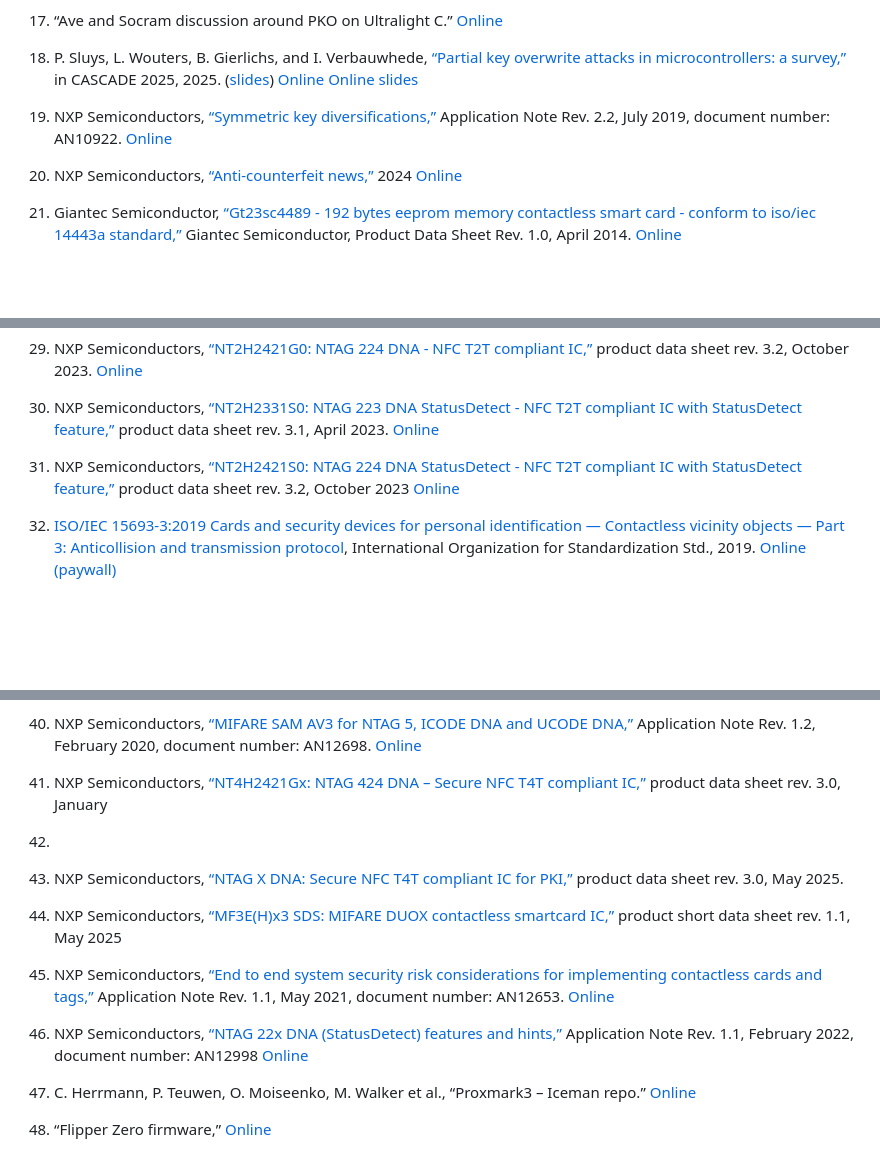
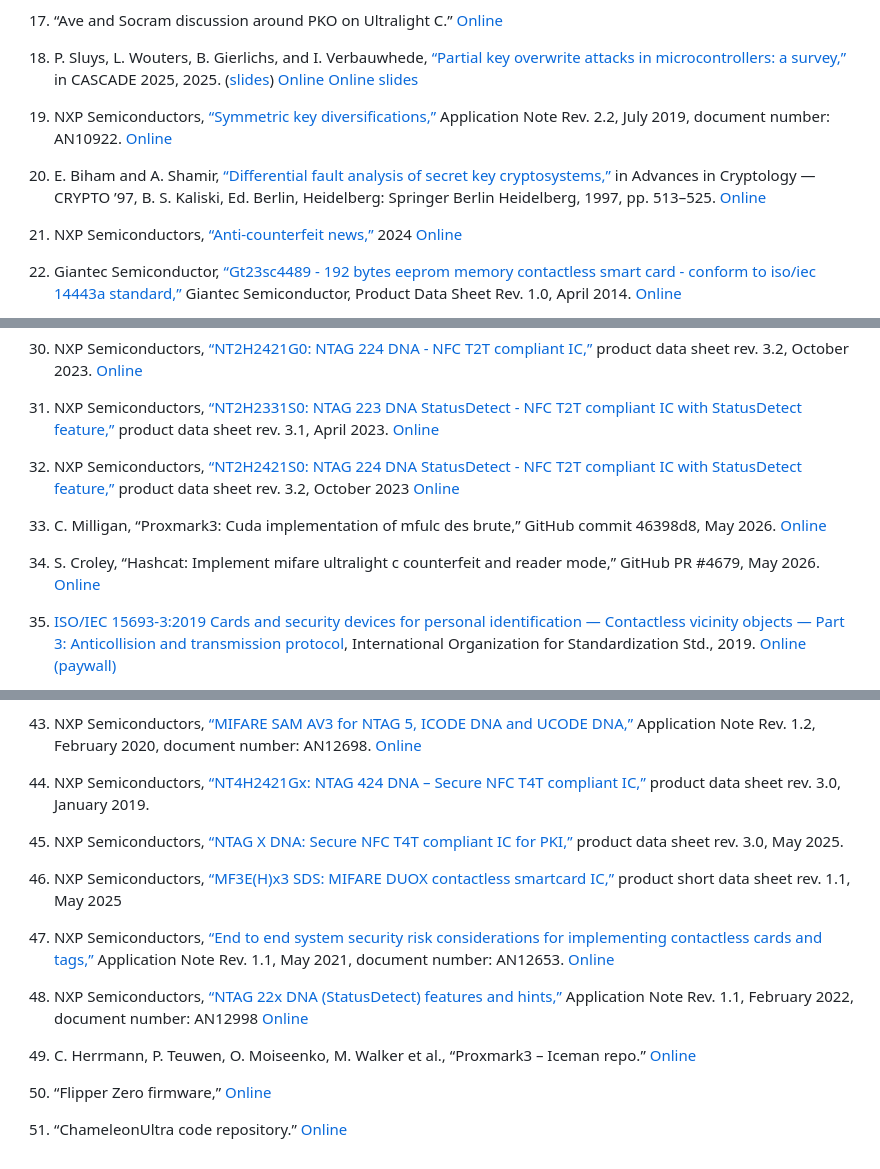
Before and after one commit to zc-public/breakme-resources, a Markdown page: paper/refs/index.md, 3 parts joined by grey strips. Rendered like a GitHub page; blank space fills up the shorter version.

Commit message:
Update refs/index

```diff
--- a/paper/refs/index.md
+++ b/paper/refs/index.md
@@ -37,6 +37,9 @@ DEF CON 21 Presentation, August 2013. [Online](https://infocon.org/cons/DEF%20CO
 
 1. NXP Semiconductors, [“Symmetric key diversifications,”](AN10922.pdf) Application Note Rev. 2.2, July 2019, document number: AN10922. [Online](https://www.nxp.com/docs/en/application-note/AN10922.pdf)
 
+1. E. Biham and A. Shamir, [“Differential fault analysis of secret key cryptosystems,”](BFb0052259.pdf) in Advances in Cryptology —
+CRYPTO ’97, B. S. Kaliski, Ed. Berlin, Heidelberg: Springer Berlin Heidelberg, 1997, pp. 513–525. [Online](https://link.springer.com/content/pdf/10.1007/BFb0052259.pdf)
+
 1. NXP Semiconductors, [“Anti-counterfeit news,”](MIFARE-Anti-counterfeit-news.pdf) 2024 [Online](https://www.nxp.com/docs/en/supporting-information/MIFARE-Anti-counterfeit-news.pdf)
 
 1. Giantec Semiconductor, [“Gt23sc4489 - 192 bytes eeprom memory contactless smart card - conform to iso/iec 14443a standard,”](GT23SC4489_GTAG_192b_ULCG.pdf) Giantec Semiconductor, Product Data Sheet Rev. 1.0, April 2014. [Online](http://static6.arrow.com/aropdfconversion/bb8cf59726d830d31aa015410871ab5857a21657/gt23sc4439_ds_adv.pdf)
@@ -61,6 +64,12 @@ DEF CON 21 Presentation, August 2013. [Online](https://infocon.org/cons/DEF%20CO
 
 1. NXP Semiconductors, [“NT2H2421S0: NTAG 224 DNA StatusDetect - NFC T2T compliant IC with StatusDetect feature,”](NT2H2421S0_rev3.2.pdf) product data sheet rev. 3.2, October 2023 [Online](https://www.nxp.com/docs/en/data-sheet/NT2H2421S0.pdf)
 
+1. C. Milligan, “Proxmark3:
+Cuda implementation of mfulc des brute,”
+GitHub commit 46398d8, May 2026. [Online](https://github.com/RfidResearchGroup/proxmark3/commit/46398d855b14fcb6ec764e2cf2afd240b0cffc6b)
+
+1. S. Croley, “Hashcat: Implement mifare ultralight c counterfeit and reader mode,” GitHub PR #4679, May 2026. [Online](https://github.com/hashcat/hashcat/pull/4679)
+
 1. [ISO/IEC 15693-3:2019 Cards and security devices for personal identification — Contactless vicinity objects — Part 3: Anticollision and transmission protocol](BS_ISO-IEC_15693-3-2019.pdf), International Organization for Standardization Std., 2019. [Online (paywall)](https://www.iso.org/standard/90286.html)
 
 1. [ISO/IEC 18000-63:2021 Information technology — Radio frequency identification for item management — Part 63: Parameters for air interface communications at 860 MHz to 960 MHz Type C](BS_ISO-IEC_18000-63-2015.pdf), International Organization for Standardization Std., 2021. [Online (paywall)](https://www.iso.org/standard/78309.html)
@@ -80,8 +89,7 @@ Organization for Standardization Std., 2018.](ISO-IEC-14443-4-2018.pdf) [Online
 
 1. NXP Semiconductors, [“MIFARE SAM AV3 for NTAG 5, ICODE DNA and UCODE DNA,”](AN12698.pdf) Application Note Rev. 1.2, February 2020, document number: AN12698. [Online](https://www.nxp.com/docs/en/application-note/AN12698.pdf)
 
-1. NXP Semiconductors, [“NT4H2421Gx: NTAG 424 DNA – Secure NFC T4T compliant IC,”](NT4H2421Gx.pdf) product data sheet rev. 3.0, January
-2019.
+1. NXP Semiconductors, [“NT4H2421Gx: NTAG 424 DNA – Secure NFC T4T compliant IC,”](NT4H2421Gx.pdf) product data sheet rev. 3.0, January 2019.
 
 1. NXP Semiconductors, [“NTAG X DNA: Secure NFC T4T compliant IC for PKI,”](NTAGXDNADS.pdf) product data sheet rev. 3.0, May 2025.
 
@@ -95,3 +103,5 @@ rev. 1.1, May 2025
 1. C. Herrmann, P. Teuwen, O. Moiseenko, M. Walker et al., “Proxmark3 – Iceman repo.” [Online](https://github.com/RfidResearchGroup/proxmark3)
 
 1. “Flipper Zero firmware,” [Online](https://github.com/flipperdevices/flipperzero-firmware)
+
+1. “ChameleonUltra code repository.” [Online](https://github.com/RfidResearchGroup/ChameleonUltra)
```
